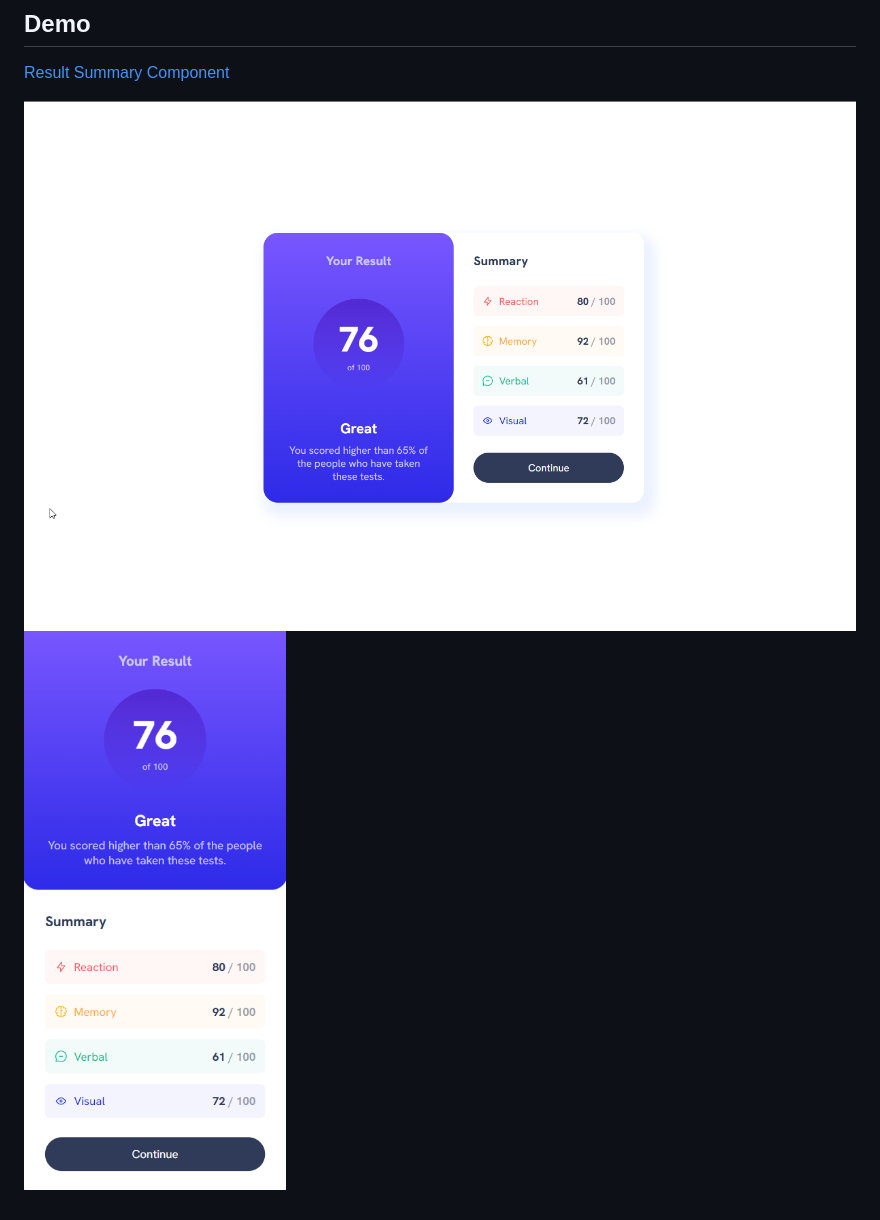
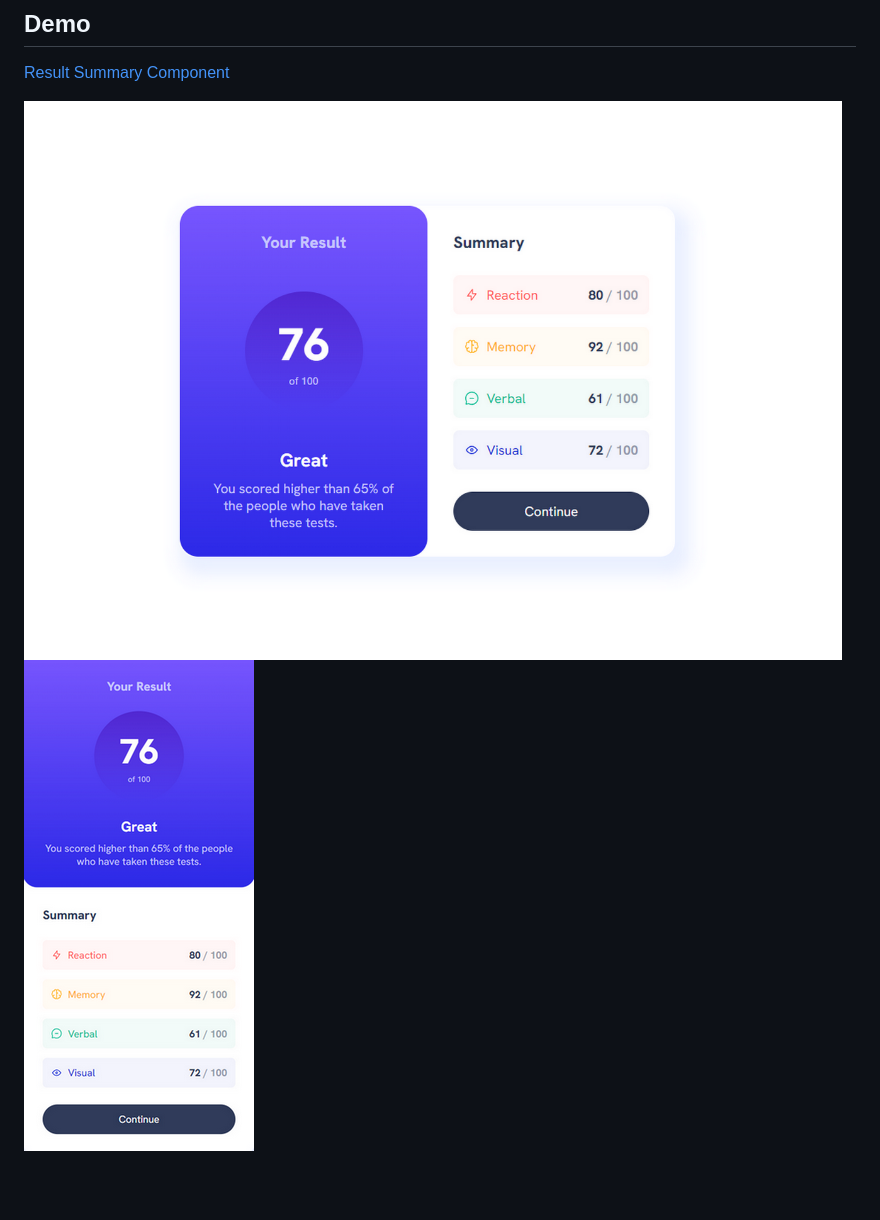
Before and after one commit to RSvet/result-summary-component, a Markdown page: README.md, the part around the change. Drawn GitHub-style; pictures changed too: screenshots/screenshot-1.png (added), screenshots/screenshot-2.png (added), screenshots/screenshot1.png (deleted); blank space fills up the shorter version.

Commit message:
Initial commit

```diff
--- a/README.md
+++ b/README.md
@@ -9,5 +9,5 @@ Score data is provided using asynchronious JS.
 
 [Result Summary Component](https://result-summary-com.netlify.app/)
 
-![Image](/screenshots/screenshot1.png)
-![Image](/screenshots/screenshot2.png)
+![Image](/screenshots/screenshot-1.png)
+![Image](/screenshots/screenshot-2.png)
```
